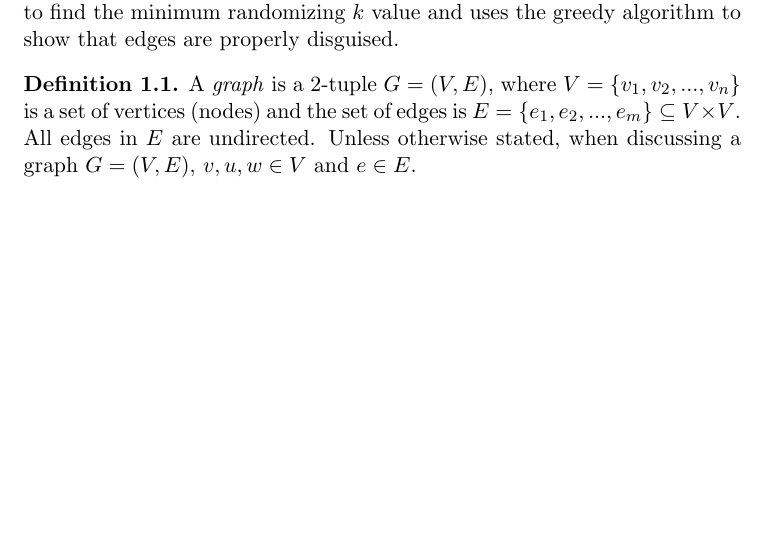
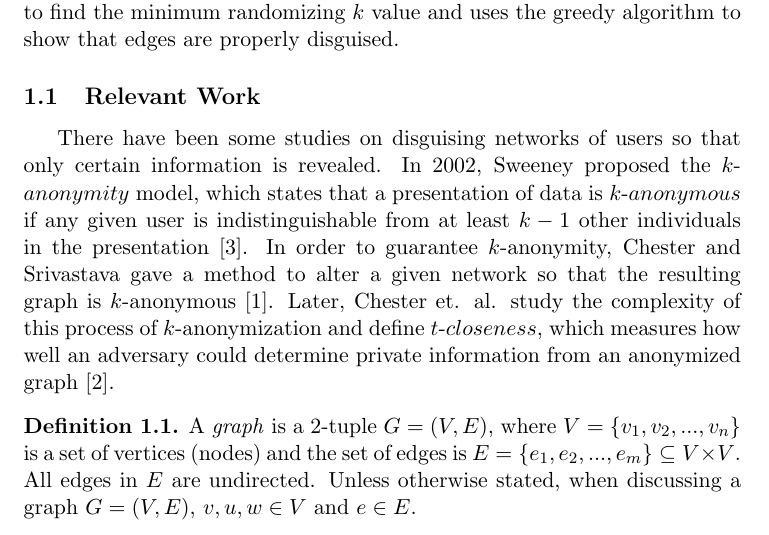
Before and after one commit to BenCaulfield/GraphMasking, a LaTeX document (Paper/GraphMaskingMain.tex, which reads Paper/Introduction.tex): part of page 2 of 11, cut so that both start at the same text, the shorter picture padded with empty space. Compiled offline with pdfLaTeX.

Commit message:
Added relevant work to introduction

```diff
--- a/Paper/Introduction.tex
+++ b/Paper/Introduction.tex
@@ -5,3 +5,7 @@
 \indent One such recommendation service is the public display of a social network's  \emph{k-neighborhood graph}, which shows a connection between two users if there is a path of $k$ or less between these users in the original network. Ideally,  users could look at this graph and make new connections based on their k-neighbors. However, it is possible than an adversary could use this information to determine a connection between users that should be kept private.
 
 \indent This paper presents a method to find the minimum $k$ value so that a graph cannot be determined from only its $k$-neighborhood. In the first section, we present a greedy algorithm which continuously adds edges to a graph until no edges can be added without invalidating the given $k$-neighborhood. The next section presents an algorithm to randomize a graph while maintaining its $k$-neighborhood. In section $NAME SECTION$, we give a heuristic to better randomize a given graph. The final section uses this algorithm to find the minimum randomizing $k$ value and uses the greedy algorithm to show that edges are properly disguised.
+
+\subsection {Relevant Work}
+
+\indent There have been some studies on disguising networks of users so that only certain information is revealed. In 2002, Sweeney proposed the $k$-$anonymity$ model, which states that a presentation of data is $k$-$anonymous$ if any given user is indistinguishable from at least $k-1$ other individuals in the presentation \cite{Sweeney02}. In order to guarantee $k$-anonymity, Chester and Srivastava gave a method to alter a given network so that the resulting graph is $k$-anonymous \cite{Chester11}. Later, Chester et. al. study the complexity of this process of $k$-anonymization and define $t$-$closeness$, which measures how well an adversary could determine private information from an anonymized graph \cite{Chester13}.
```
Also changed, not shown: Paper/GraphMaskingMain.pdf, 3 other files.
